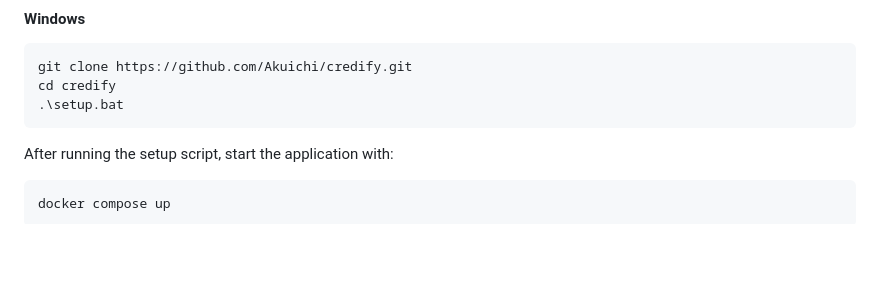
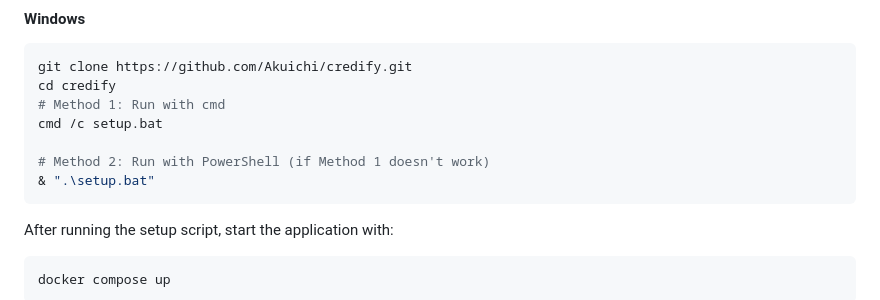
Before and after one commit to Akuichi/credify, a Markdown page: README.md, the part around the change. Rendered like a GitHub page; blank space fills up the shorter version.

Commit message:
Update README with correct Windows batch file execution commands

````diff
--- a/README.md
+++ b/README.md
@@ -46,7 +46,11 @@ chmod +x setup.sh
 ```powershell
 git clone https://github.com/Akuichi/credify.git
 cd credify
-.\setup.bat
+# Method 1: Run with cmd
+cmd /c setup.bat
+
+# Method 2: Run with PowerShell (if Method 1 doesn't work)
+& ".\setup.bat"
 ```
 
 After running the setup script, start the application with:
````
